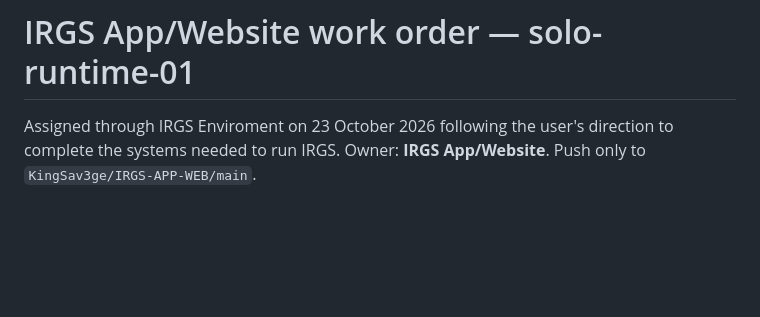
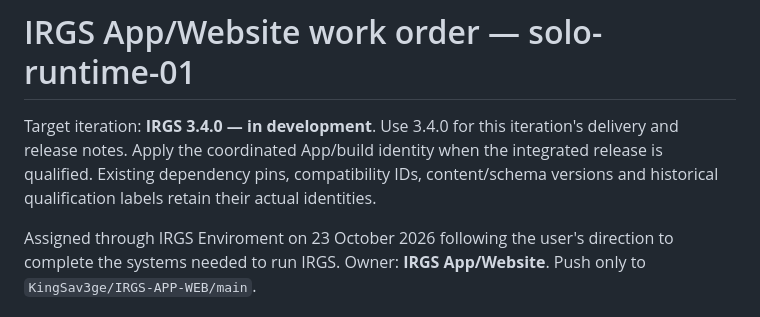
Before and after one commit to KingSav3ge/IRGS-APP-WEB, a Markdown page: COORDINATOR_WORK_ORDER.md, the part around the change. GitHub-like rendering; blank space fills up the shorter version.

Commit message:
Set IRGS 3.4.0 as the next development iteration

```diff
--- a/COORDINATOR_WORK_ORDER.md
+++ b/COORDINATOR_WORK_ORDER.md
@@ -1,4 +1,6 @@
 # IRGS App/Website work order — solo-runtime-01
+
+Target iteration: **IRGS 3.4.0 — in development**. Use 3.4.0 for this iteration's delivery and release notes. Apply the coordinated App/build identity when the integrated release is qualified. Existing dependency pins, compatibility IDs, content/schema versions and historical qualification labels retain their actual identities.
 
 Assigned through IRGS Enviroment on 23 October 2026 following the user's direction to complete the systems needed to run IRGS. Owner: **IRGS App/Website**. Push only to `KingSav3ge/IRGS-APP-WEB/main`.
 
```
Also changed, not shown: DEVELOPMENT.md (+2 -0 lines).
